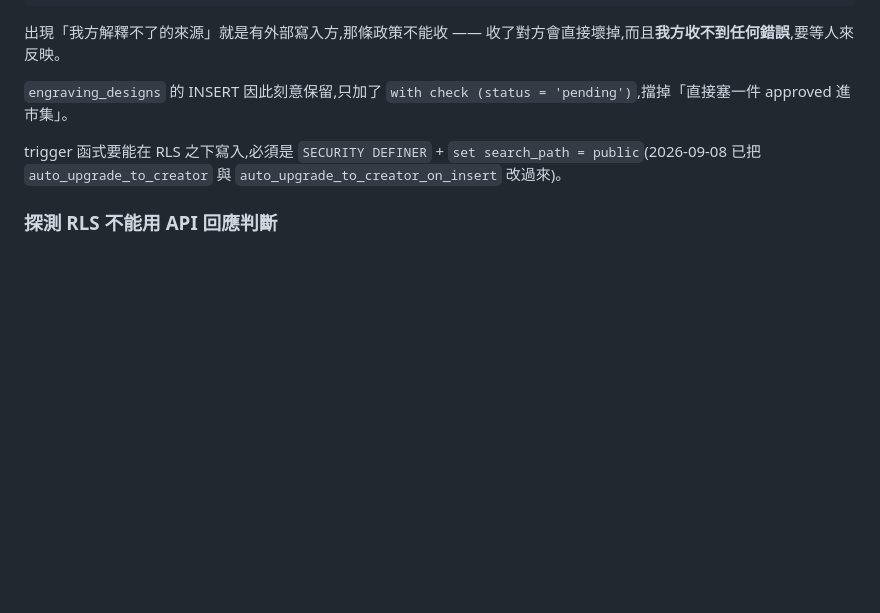
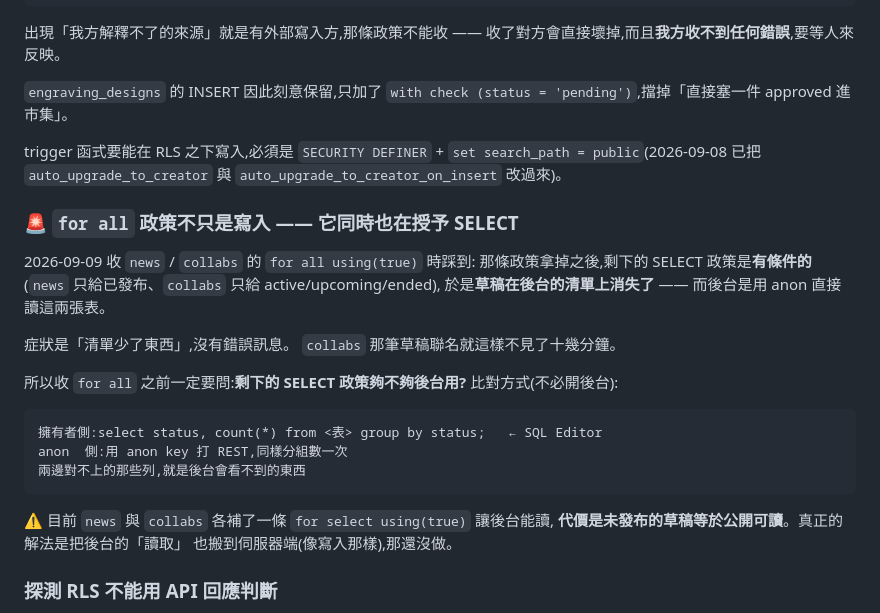
Before and after one commit to EveAssAssin/lohaseyewear, a Markdown page: CLAUDE.md, the part around the change. GitHub-like rendering; blank space fills up the shorter version.

Commit message:
CLAUDE.md: for all 政策同時也在授予 SELECT
2026-09-09 收 news / collabs 的 for all 政策時,連帶把「讀得到草稿」
也收掉了 —— 剩下的 SELECT 政策是有條件的(只給前台看已發布的),
而後台用同一個 anon 身分讀,於是草稿在後台清單上無聲消失。

記下判斷方法:收 for all 之前先比對「擁有者側」與「anon 側」的
分組計數,對不上的就是後台會看不到的東西。不必開後台頁面。

Co-Authored-By: Claude Opus 5 <noreply@anthropic.com>

````diff
--- a/CLAUDE.md
+++ b/CLAUDE.md
@@ -450,6 +450,29 @@ trigger 函式要能在 RLS 之下寫入,必須是
 `SECURITY DEFINER` + `set search_path = public`(2026-09-08 已把
 `auto_upgrade_to_creator` 與 `auto_upgrade_to_creator_on_insert` 改過來)。
 
+### 🚨 `for all` 政策不只是寫入 —— 它同時也在授予 SELECT
+
+2026-09-09 收 `news` / `collabs` 的 `for all using(true)` 時踩到:
+那條政策拿掉之後,剩下的 SELECT 政策是**有條件的**
+(`news` 只給已發布、`collabs` 只給 active/upcoming/ended),
+於是**草稿在後台的清單上消失了** —— 而後台是用 anon 直接讀這兩張表。
+
+症狀是「清單少了東西」,沒有錯誤訊息。
+`collabs` 那筆草稿聯名就這樣不見了十幾分鐘。
+
+所以收 `for all` 之前一定要問:**剩下的 SELECT 政策夠不夠後台用?**
+比對方式(不必開後台):
+
+```
+擁有者側:select status, count(*) from <表> group by status;   ← SQL Editor
+anon  側:用 anon key 打 REST,同樣分組數一次
+兩邊對不上的那些列,就是後台會看不到的東西
+```
+
+⚠ 目前 `news` 與 `collabs` 各補了一條 `for select using(true)` 讓後台能讀,
+**代價是未發布的草稿等於公開可讀**。真正的解法是把後台的「讀取」
+也搬到伺服器端(像寫入那樣),那還沒做。
+
 ### 探測 RLS 不能用 API 回應判斷
 
 **被 RLS 擋掉的 UPDATE / DELETE 回的是 200 / 204、0 列、沒有錯誤。**
````
